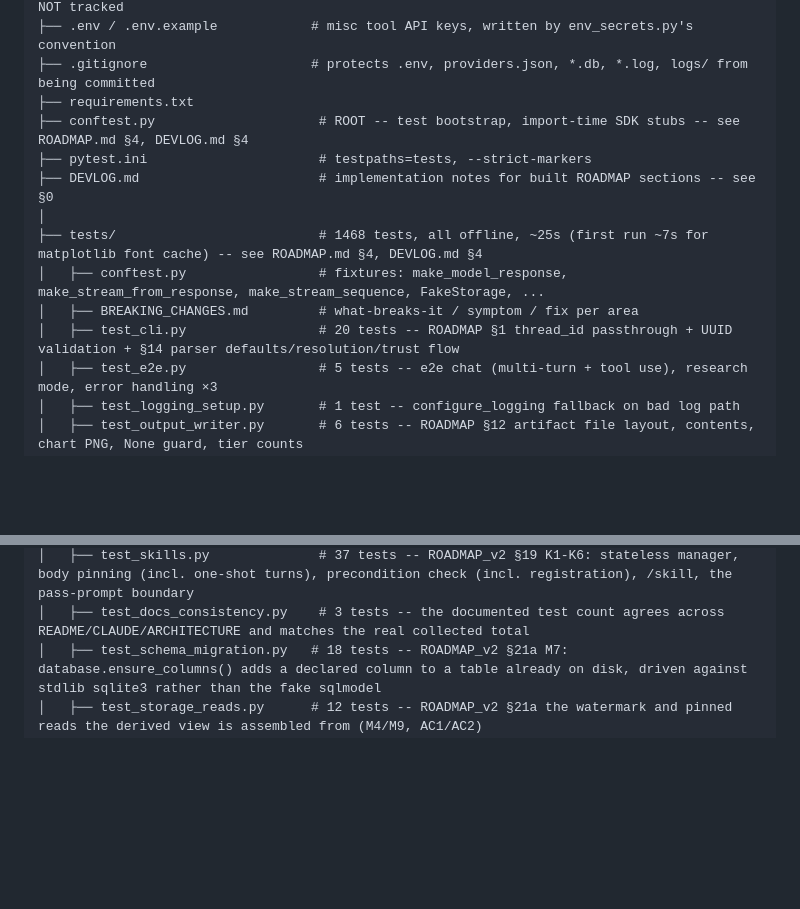
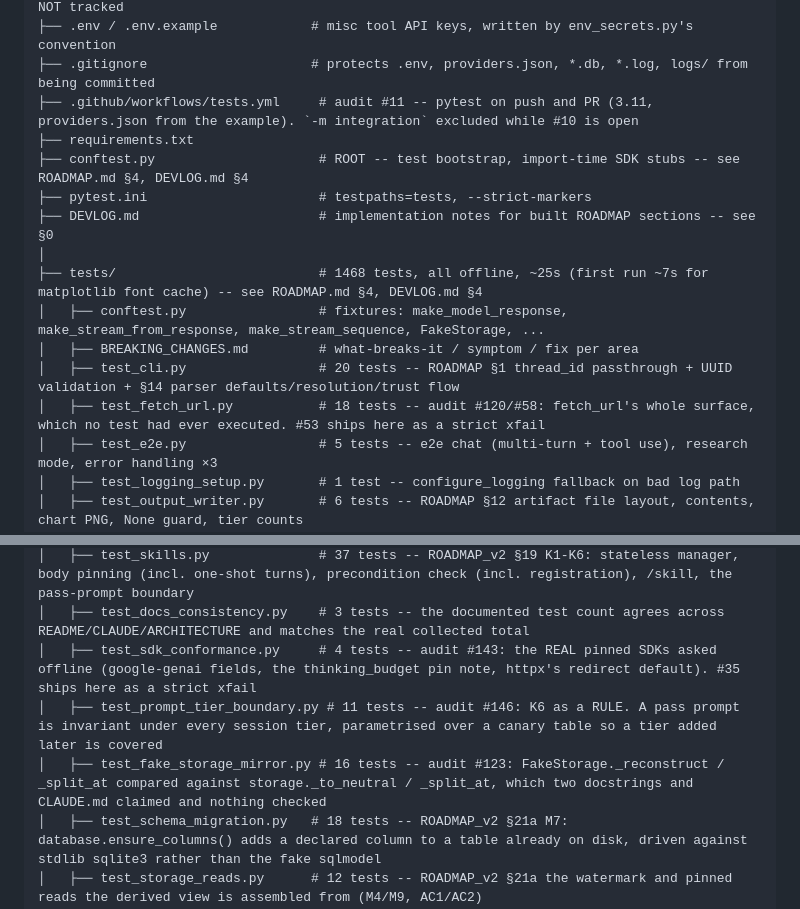
Before and after one commit to YahyaHammad/Venastine-Research-Harness, a Markdown page: ARCHITECTURE.md, 2 parts joined by grey strips. Rendered like a GitHub page; blank space fills up the shorter version.

Commit message:
Record the first fix batch in BREAKING_CHANGES.md and the file map
The nine issues in that batch added four test files and 62 tests, and
neither document that exists to explain the suite mentioned any of it.

tests/BREAKING_CHANGES.md gains a §16 section: the four new files, a
what-breaks-it row per pinned property, and three standing notes. Two of
those are the batch's most useful output and neither is about the code
under test:

  * A test that fails for the wrong reason is indistinguishable from one
    that works. Reaching a real package past a fake means unfaking its
    dependencies too -- real anthropic imports real httpx at import time.
  * When a test's input is "whatever the environment happens to do",
    control BOTH sides. A reversed-walk-vs-real-walk comparison could
    never fail here, because this filesystem already enumerates
    .venastine/ in reverse-alphabetical order.

The third records that the fake httpx now carries state, cleared by the
`http` fixture around every test.

ARCHITECTURE.md's tree gains the four test files and the CI workflow, and
the file count moves 54 -> 58. The per-file counts it already carried are
left alone and the reason is stated inline: eleven were stale before this
batch, and #121 argues they should be derived rather than hand-corrected.

Co-Authored-By: Claude Opus 5 <noreply@anthropic.com>
Claude-Session: https://claude.ai/code/session_01VmxJExLZiCkrRNHAzujv5A

```diff
--- a/ARCHITECTURE.md
+++ b/ARCHITECTURE.md
@@ -41,6 +41,7 @@ Venastine Research Harness/
 ├── providers.json                   # gitignored runtime file -- written by credentials.py, NOT tracked
 ├── .env / .env.example            # misc tool API keys, written by env_secrets.py's convention
 ├── .gitignore                     # protects .env, providers.json, *.db, *.log, logs/ from being committed
+├── .github/workflows/tests.yml     # audit #11 -- pytest on push and PR (3.11, providers.json from the example). `-m integration` excluded while #10 is open
 ├── requirements.txt
 ├── conftest.py                     # ROOT -- test bootstrap, import-time SDK stubs -- see ROADMAP.md §4, DEVLOG.md §4
 ├── pytest.ini                      # testpaths=tests, --strict-markers
@@ -50,6 +51,7 @@ Venastine Research Harness/
 │   ├── conftest.py                 # fixtures: make_model_response, make_stream_from_response, make_stream_sequence, FakeStorage, ...
 │   ├── BREAKING_CHANGES.md         # what-breaks-it / symptom / fix per area
 │   ├── test_cli.py                 # 20 tests -- ROADMAP §1 thread_id passthrough + UUID validation + §14 parser defaults/resolution/trust flow
+│   ├── test_fetch_url.py           # 18 tests -- audit #120/#58: fetch_url's whole surface, which no test had ever executed. #53 ships here as a strict xfail
 │   ├── test_e2e.py                 # 5 tests -- e2e chat (multi-turn + tool use), research mode, error handling ×3
 │   ├── test_logging_setup.py       # 1 test -- configure_logging fallback on bad log path
 │   ├── test_output_writer.py       # 6 tests -- ROADMAP §12 artifact file layout, contents, chart PNG, None guard, tier counts
@@ -86,6 +88,9 @@ Venastine Research Harness/
 │   ├── test_review.py              # 86 tests -- ROADMAP_v2 §20 V1-V9: the reviewer agent, consent as data, the accept/reject/refine walk, both shells, 07_review.json, plus the 2026-08-04 hardening class (containment, deferred commit, sanitisation, shell lifecycle)
 │   ├── test_skills.py              # 37 tests -- ROADMAP_v2 §19 K1-K6: stateless manager, body pinning (incl. one-shot turns), precondition check (incl. registration), /skill, the pass-prompt boundary
 │   ├── test_docs_consistency.py    # 3 tests -- the documented test count agrees across README/CLAUDE/ARCHITECTURE and matches the real collected total
+│   ├── test_sdk_conformance.py     # 4 tests -- audit #143: the REAL pinned SDKs asked offline (google-genai fields, the thinking_budget pin note, httpx's redirect default). #35 ships here as a strict xfail
+│   ├── test_prompt_tier_boundary.py # 11 tests -- audit #146: K6 as a RULE. A pass prompt is invariant under every session tier, parametrised over a canary table so a tier added later is covered
+│   ├── test_fake_storage_mirror.py # 16 tests -- audit #123: FakeStorage._reconstruct / _split_at compared against storage._to_neutral / _split_at, which two docstrings and CLAUDE.md claimed and nothing checked
 │   ├── test_schema_migration.py   # 18 tests -- ROADMAP_v2 §21a M7: database.ensure_columns() adds a declared column to a table already on disk, driven against stdlib sqlite3 rather than the fake sqlmodel
 │   ├── test_storage_reads.py      # 12 tests -- ROADMAP_v2 §21a the watermark and pinned reads the derived view is assembled from (M4/M9, AC1/AC2)
 │   ├── test_memory_compaction.py  # 17 tests -- ROADMAP_v2 §21a the derived view (M8/M9) and pin_last's ordinal-to-id mapping
```
Also changed, not shown: other parts of ARCHITECTURE.md (+3 -1 lines), 1 other file.
